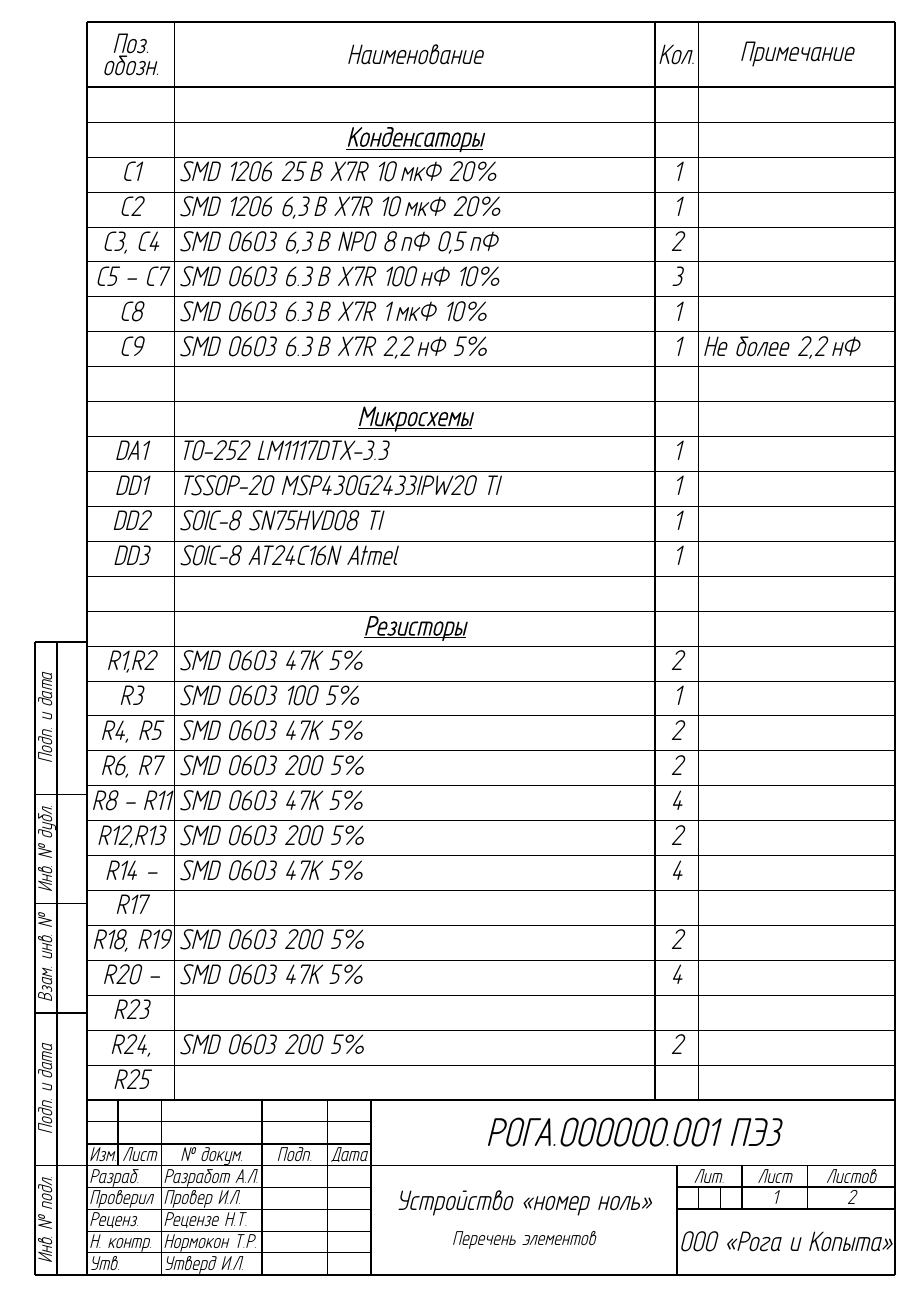
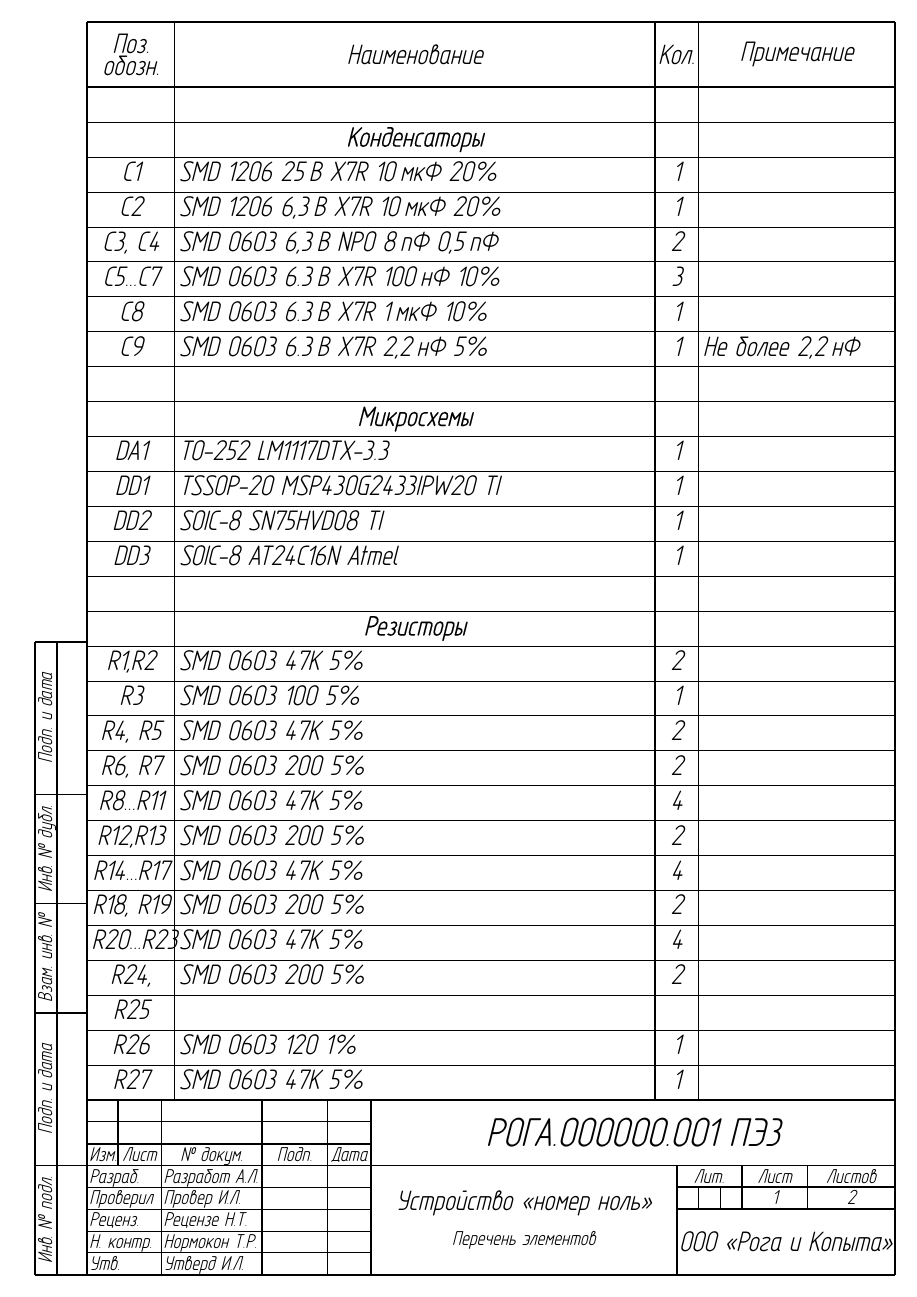
Before and after one commit to dngulin/xesel, a LaTeX problem sheet (example.tex, which reads xesel.cls): page 1 of 3. The pictures show the PDF file example.pdf that the author committed with the source.

Commit message:
change header format (no underline and spacing)

```diff
--- a/example.tex
+++ b/example.tex
@@ -22,30 +22,33 @@
 
 	\begin{xesel}
 
+		\XeselEntry{}{}{}{}
 		\XeselHeader{Конденсаторы}
 		\XeselEntry{C1      }{SMD 1206 25\,В  X7R 10\,мкФ 20\%    }{1}{}
 		\XeselEntry{C2      }{SMD 1206 6,3\,В X7R 10\,мкФ 20\%    }{1}{}
 		\XeselEntry{C3, C4  }{SMD 0603 6,3\,В NP0 8\,пФ   0,5\,пФ }{2}{}
-		\XeselEntry{C5 -- C7}{SMD 0603 6.3\,В X7R 100\,нФ 10\%    }{3}{}
+		\XeselEntry{C5...C7 }{SMD 0603 6.3\,В X7R 100\,нФ 10\%    }{3}{}
 		\XeselEntry{C8      }{SMD 0603 6.3\,В X7R 1\,мкФ  10\%    }{1}{}
 		\XeselEntry{C9      }{SMD 0603 6.3\,В X7R 2,2\,нФ 5\%     }{1}{Не более 2,2\,нФ}
 
+		\XeselEntry{}{}{}{}
 		\XeselHeader{Микросхемы}
 		\XeselEntry{DA1}{TO-252    LM1117DTX-3.3         }{1}{}
 		\XeselEntry{DD1}{TSSOP-20  MSP430G2433IPW20 TI   }{1}{}
 		\XeselEntry{DD2}{SOIC-8    SN75HVD08        TI   }{1}{}
 		\XeselEntry{DD3}{SOIC-8    AT24C16N         Atmel}{1}{}
 
+		\XeselEntry{}{}{}{}
 		\XeselHeader{Резисторы}
 		\XeselEntry{R1,R2     }{SMD 0603 47K 5\%}{2}{}
 		\XeselEntry{R3        }{SMD 0603 100 5\%}{1}{}
 		\XeselEntry{R4, R5    }{SMD 0603 47K 5\%}{2}{}
 		\XeselEntry{R6, R7    }{SMD 0603 200 5\%}{2}{}
-		\XeselEntry{R8 -- R11 }{SMD 0603 47K 5\%}{4}{}
+		\XeselEntry{R8...R11  }{SMD 0603 47K 5\%}{4}{}
 		\XeselEntry{R12,R13   }{SMD 0603 200 5\%}{2}{}
-		\XeselEntry{R14 -- R17}{SMD 0603 47K 5\%}{4}{}
+		\XeselEntry{R14...R17 }{SMD 0603 47K 5\%}{4}{}
 		\XeselEntry{R18, R19  }{SMD 0603 200 5\%}{2}{}
-		\XeselEntry{R20 -- R23}{SMD 0603 47K 5\%}{4}{}
+		\XeselEntry{R20...R23 }{SMD 0603 47K 5\%}{4}{}
 		\XeselEntry{R24, R25  }{SMD 0603 200 5\%}{2}{}
 		\XeselEntry{R26       }{SMD 0603 120 1\%}{1}{}
 		\XeselEntry{R27       }{SMD 0603 47K 5\%}{1}{}
@@ -64,11 +67,12 @@
 
 	\begin{xesel}
 
+		\XeselEntry{}{}{}{}
 		\XeselHeader{Конденсаторы}
 		\XeselEntry{C1      }{SMD 1206 25\,В  X7R 10\,мкФ 20\%    }{1}{}
 		\XeselEntry{C2      }{SMD 1206 6,3\,В X7R 10\,мкФ 20\%    }{1}{}
 		\XeselEntry{C3, C4  }{SMD 0603 6,3\,В NP0 8\,пФ   0,5\,пФ }{2}{}
-		\XeselEntry{C5 -- C7}{SMD 0603 6.3\,В X7R 100\,нФ 10\%    }{3}{}
+		\XeselEntry{C5...C7 }{SMD 0603 6.3\,В X7R 100\,нФ 10\%    }{3}{}
 		\XeselEntry{C8      }{SMD 0603 6.3\,В X7R 1\,мкФ  10\%    }{1}{}
 		\XeselEntry{C9      }{SMD 0603 6.3\,В X7R 2,2\,нФ 5\%     }{1}{Не более 2,2\,нФ}
 
--- a/xesel.cls
+++ b/xesel.cls
@@ -83,9 +83,7 @@
 
 % entry commands
 \newcommand*{\XeselEntry}[4]{#1 & #2 & #3 & #4 \\}
-\newcommand*{\XeselHeader}[1]{%
-&&&\\
-& \multicolumn{1}{c}{\underline{\smash{\textbf{#1}}}} &&\\}
+\newcommand*{\XeselHeader}[1]{& \multicolumn{1}{c}{\textbf{#1}} &&\\\nopagebreak}
 
 % draw variables
 \newlength{\ELHeight}
```
Also changed, not shown: example.pdf.
